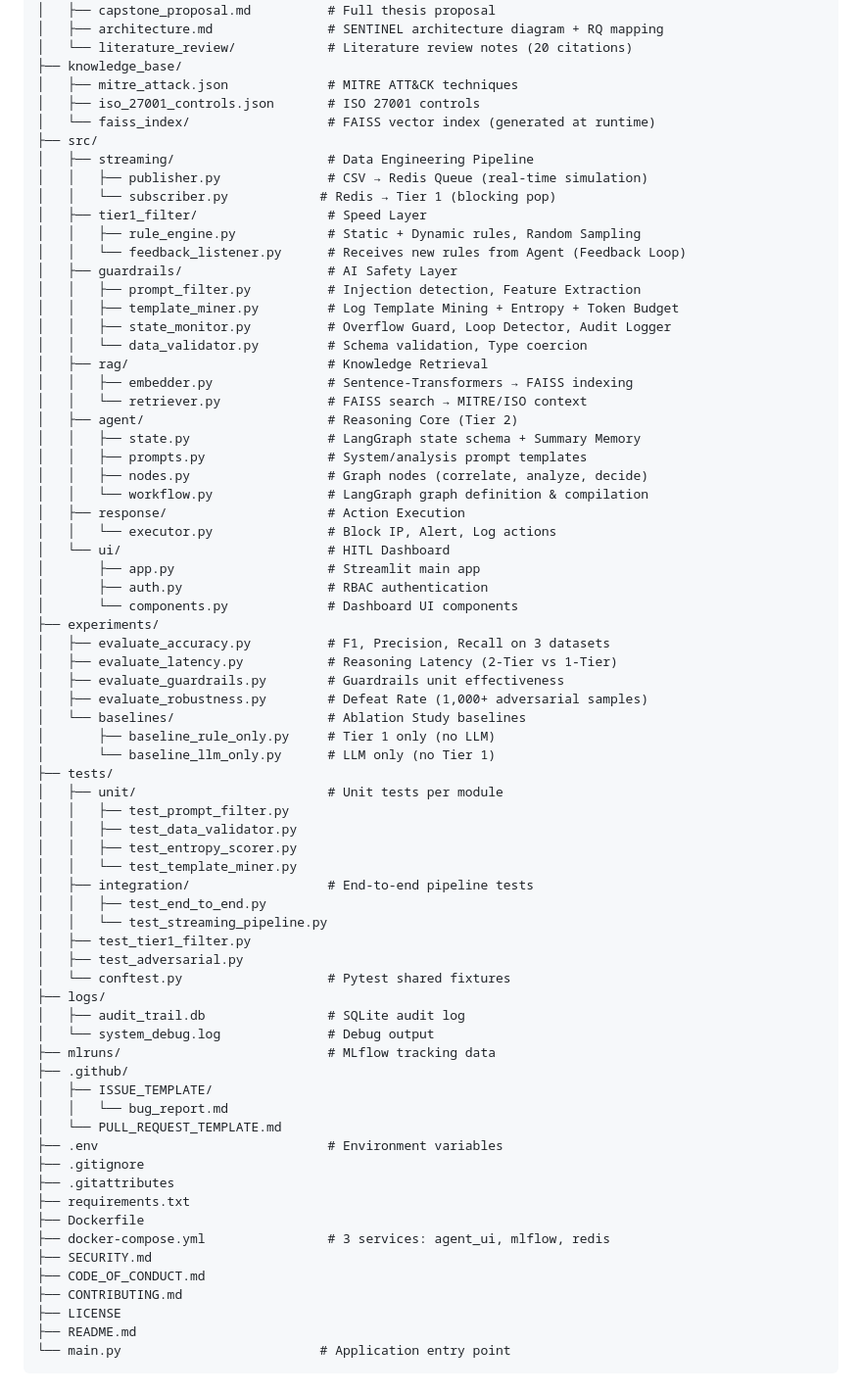
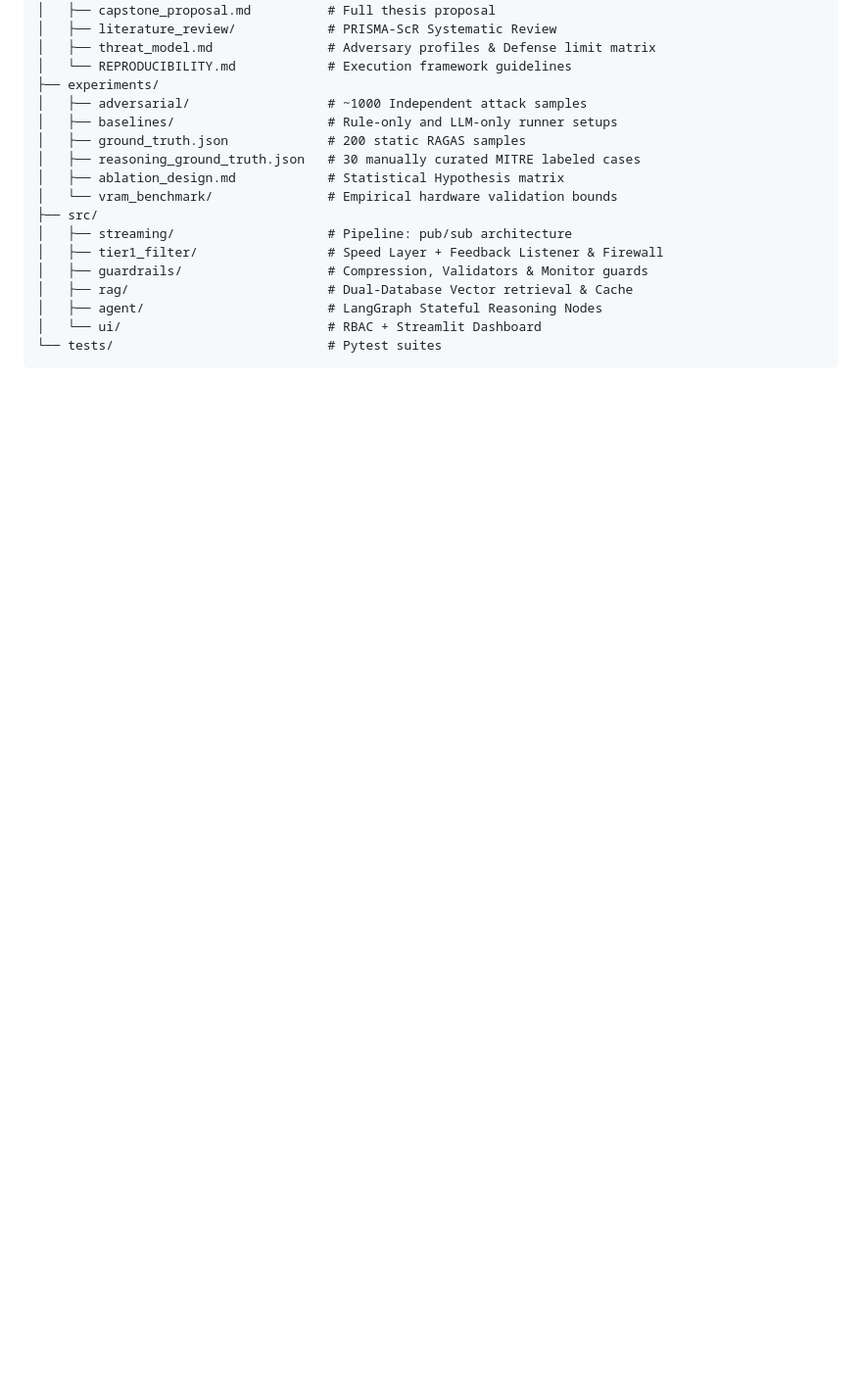
Before and after one commit to Binhchuoizzz/AI_Security_Graph, a Markdown page: README.md, the part around one of its changes. Shown at 98% size. Rendered like a GitHub page; blank space fills up the shorter version.

Commit message:
Update README with complete thesis architecture, statistical validity, and reproducibility package

````diff
--- a/README.md
+++ b/README.md
@@ -84,76 +70,22 @@ sentinel/
 ├── docs/
 │   ├── capstone_proposal.md          # Full thesis proposal
-│   ├── architecture.md               # SENTINEL architecture diagram + RQ mapping
-│   └── literature_review/            # Literature review notes (20 citations)
-├── knowledge_base/
-│   ├── mitre_attack.json             # MITRE ATT&CK techniques
-│   ├── iso_27001_controls.json       # ISO 27001 controls
-│   └── faiss_index/                  # FAISS vector index (generated at runtime)
+│   ├── literature_review/            # PRISMA-ScR Systematic Review
+│   ├── threat_model.md               # Adversary profiles & Defense limit matrix
+│   └── REPRODUCIBILITY.md            # Execution framework guidelines
+├── experiments/
+│   ├── adversarial/                  # ~1000 Independent attack samples
+│   ├── baselines/                    # Rule-only and LLM-only runner setups
+│   ├── ground_truth.json             # 200 static RAGAS samples
+│   ├── reasoning_ground_truth.json   # 30 manually curated MITRE labeled cases
+│   ├── ablation_design.md            # Statistical Hypothesis matrix
+│   └── vram_benchmark/               # Empirical hardware validation bounds
 ├── src/
-│   ├── streaming/                    # Data Engineering Pipeline
-│   │   ├── publisher.py              # CSV → Redis Queue (real-time simulation)
-│   │   └── subscriber.py            # Redis → Tier 1 (blocking pop)
-│   ├── tier1_filter/                 # Speed Layer
-│   │   ├── rule_engine.py            # Static + Dynamic rules, Random Sampling
-│   │   └── feedback_listener.py      # Receives new rules from Agent (Feedback Loop)
-│   ├── guardrails/                   # AI Safety Layer
-│   │   ├── prompt_filter.py          # Injection detection, Feature Extraction
-│   │   ├── template_miner.py         # Log Template Mining + Entropy + Token Budget
-│   │   ├── state_monitor.py          # Overflow Guard, Loop Detector, Audit Logger
-│   │   └── data_validator.py         # Schema validation, Type coercion
-│   ├── rag/                          # Knowledge Retrieval
-│   │   ├── embedder.py               # Sentence-Transformers → FAISS indexing
-│   │   └── retriever.py              # FAISS search → MITRE/ISO context
-│   ├── agent/                        # Reasoning Core (Tier 2)
-│   │   ├── state.py                  # LangGraph state schema + Summary Memory
-│   │   ├── prompts.py                # System/analysis prompt templates
-│   │   ├── nodes.py                  # Graph nodes (correlate, analyze, decide)
-│   │   └── workflow.py               # LangGraph graph definition & compilation
-│   ├── response/                     # Action Execution
-│   │   └── executor.py               # Block IP, Alert, Log actions
-│   └── ui/                           # HITL Dashboard
-│       ├── app.py                    # Streamlit main app
-│       ├── auth.py                   # RBAC authentication
-│       └── components.py             # Dashboard UI components
-├── experiments/
-│   ├── evaluate_accuracy.py          # F1, Precision, Recall on 3 datasets
-│   ├── evaluate_latency.py           # Reasoning Latency (2-Tier vs 1-Tier)
-│   ├── evaluate_guardrails.py        # Guardrails unit effectiveness
-│   ├── evaluate_robustness.py        # Defeat Rate (1,000+ adversarial samples)
-│   └── baselines/                    # Ablation Study baselines
-│       ├── baseline_rule_only.py     # Tier 1 only (no LLM)
-│       └── baseline_llm_only.py      # LLM only (no Tier 1)
-├── tests/
-│   ├── unit/                         # Unit tests per module
-│   │   ├── test_prompt_filter.py
-│   │   ├── test_data_validator.py
-│   │   ├── test_entropy_scorer.py
-│   │   └── test_template_miner.py
-│   ├── integration/                  # End-to-end pipeline tests
-│   │   ├── test_end_to_end.py
-│   │   └── test_streaming_pipeline.py
-│   ├── test_tier1_filter.py
-│   ├── test_adversarial.py
-│   └── conftest.py                   # Pytest shared fixtures
-├── logs/
-│   ├── audit_trail.db                # SQLite audit log
-│   └── system_debug.log              # Debug output
-├── mlruns/                           # MLflow tracking data
-├── .github/
-│   ├── ISSUE_TEMPLATE/
-│   │   └── bug_report.md
-│   └── PULL_REQUEST_TEMPLATE.md
-├── .env                              # Environment variables
-├── .gitignore
-├── .gitattributes
-├── requirements.txt
-├── Dockerfile
-├── docker-compose.yml                # 3 services: agent_ui, mlflow, redis
-├── SECURITY.md
-├── CODE_OF_CONDUCT.md
-├── CONTRIBUTING.md
-├── LICENSE
-├── README.md
-└── main.py                          # Application entry point
+│   ├── streaming/                    # Pipeline: pub/sub architecture
+│   ├── tier1_filter/                 # Speed Layer + Feedback Listener & Firewall
+│   ├── guardrails/                   # Compression, Validators & Monitor guards
+│   ├── rag/                          # Dual-Database Vector retrieval & Cache
+│   ├── agent/                        # LangGraph Stateful Reasoning Nodes
+│   └── ui/                           # RBAC + Streamlit Dashboard
+└── tests/                            # Pytest suites
 ```
 
````
Also changed, not shown: other parts of README.md (+49 -90 lines).
